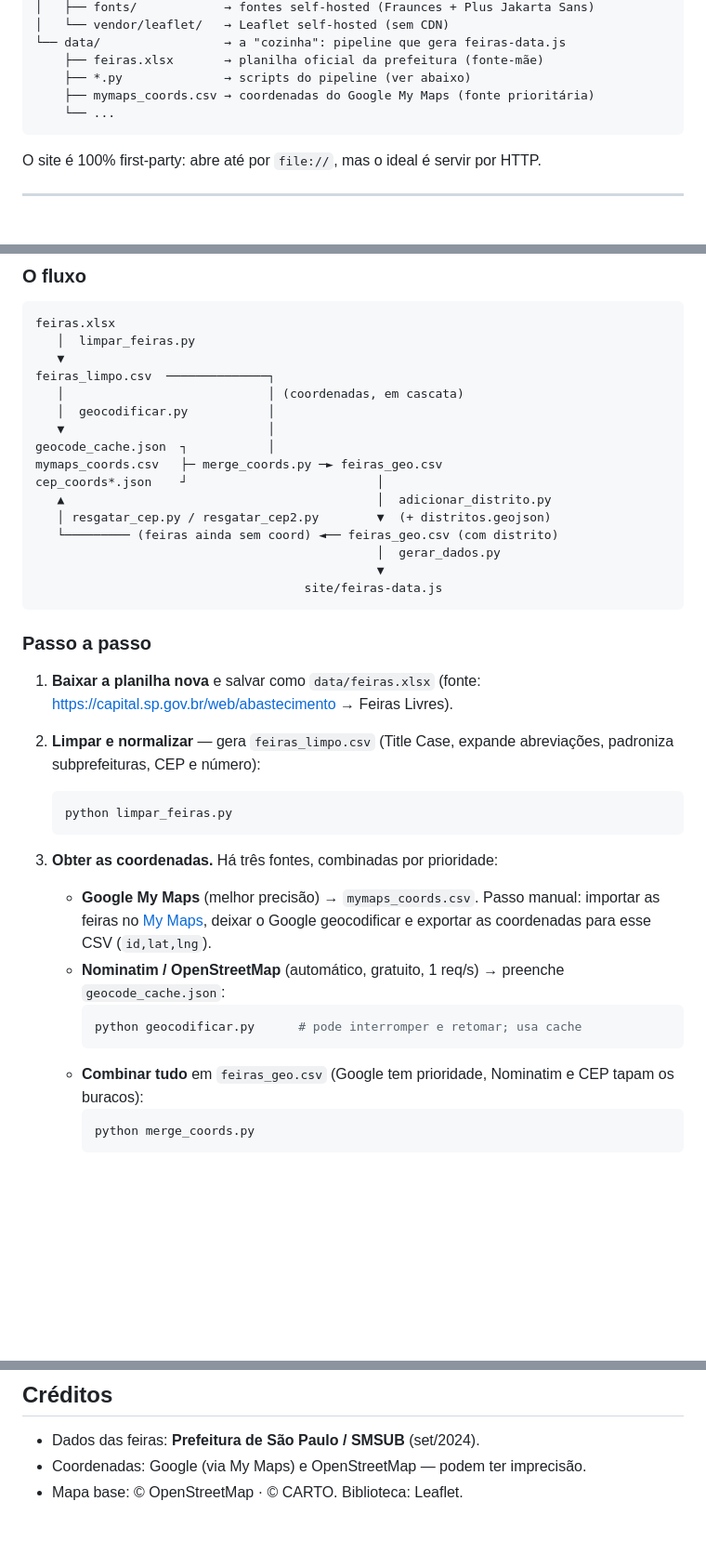
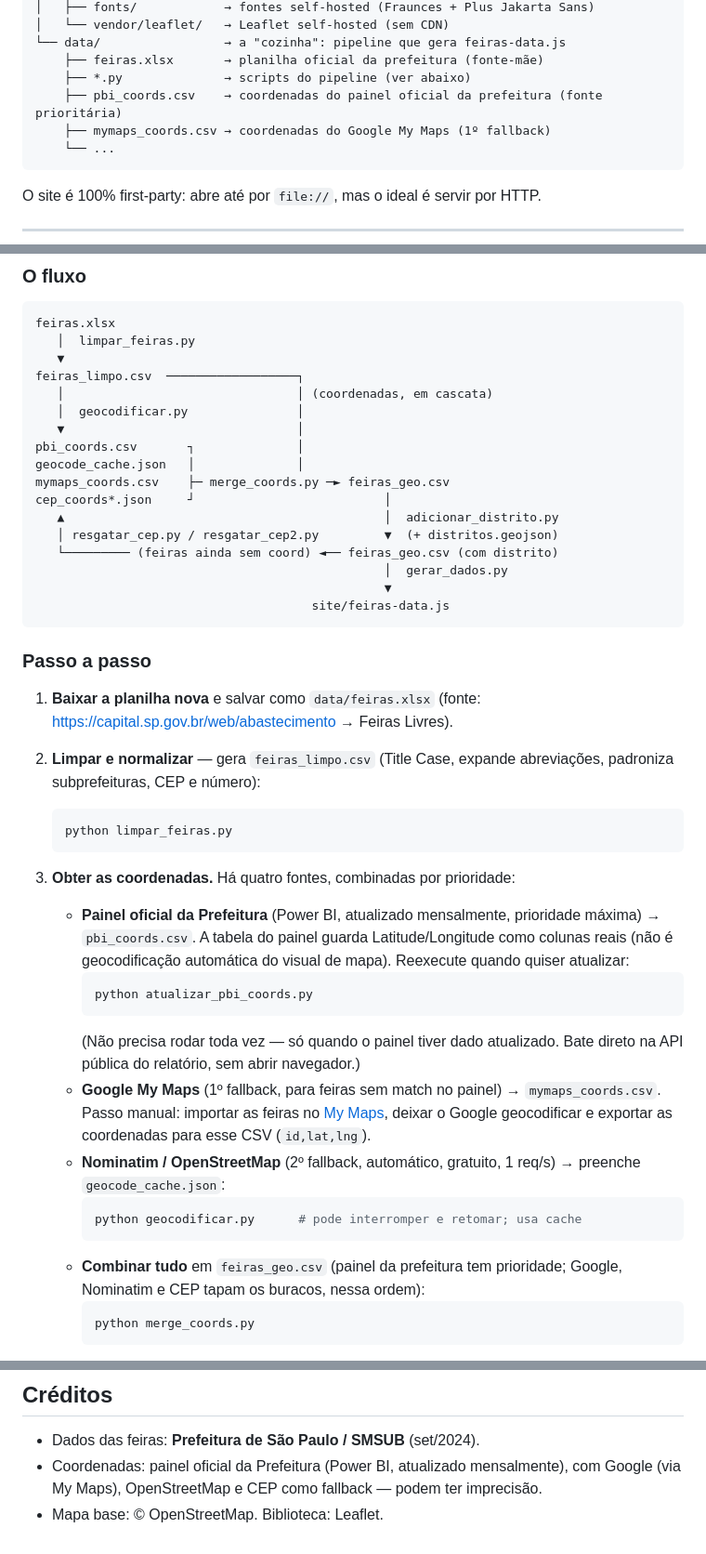
Before and after one commit to flpp-oliveira/feiras-livres-sp, a Markdown page: README.md, 3 parts joined by grey strips. Shown at 93% size. GitHub-like rendering; blank space fills up the shorter version.

Commit message:
Document the official Power BI panel as the priority coordinate source

````diff
--- a/README.md
+++ b/README.md
@@ -22,7 +22,8 @@ feiras-livres-sp/
 └── data/                 → a "cozinha": pipeline que gera feiras-data.js
     ├── feiras.xlsx       → planilha oficial da prefeitura (fonte-mãe)
     ├── *.py              → scripts do pipeline (ver abaixo)
-    ├── mymaps_coords.csv → coordenadas do Google My Maps (fonte prioritária)
+    ├── pbi_coords.csv    → coordenadas do painel oficial da prefeitura (fonte prioritária)
+    ├── mymaps_coords.csv → coordenadas do Google My Maps (1º fallback)
     └── ...
 ```
 
@@ -79,19 +80,20 @@ export OSM_CONTACT=seu-email@exemplo.com
 feiras.xlsx
    │  limpar_feiras.py
    ▼
-feiras_limpo.csv  ──────────────┐
-   │                            │ (coordenadas, em cascata)
-   │  geocodificar.py           │
-   ▼                            │
-geocode_cache.json  ┐           │
-mymaps_coords.csv   ├─ merge_coords.py ─► feiras_geo.csv
-cep_coords*.json    ┘                          │
-   ▲                                           │  adicionar_distrito.py
-   │ resgatar_cep.py / resgatar_cep2.py        ▼  (+ distritos.geojson)
+feiras_limpo.csv  ──────────────────┐
+   │                                │ (coordenadas, em cascata)
+   │  geocodificar.py               │
+   ▼                                │
+pbi_coords.csv       ┐              │
+geocode_cache.json   │              │
+mymaps_coords.csv    ├─ merge_coords.py ─► feiras_geo.csv
+cep_coords*.json     ┘                          │
+   ▲                                            │  adicionar_distrito.py
+   │ resgatar_cep.py / resgatar_cep2.py         ▼  (+ distritos.geojson)
    └───────── (feiras ainda sem coord) ◄── feiras_geo.csv (com distrito)
-                                               │  gerar_dados.py
-                                               ▼
-                                     site/feiras-data.js
+                                                │  gerar_dados.py
+                                                ▼
+                                      site/feiras-data.js
 ```
 
 ### Passo a passo
@@ -105,19 +107,28 @@ cep_coords*.json    ┘                          │
    python limpar_feiras.py
    ```
 
-3. **Obter as coordenadas.** Há três fontes, combinadas por prioridade:
+3. **Obter as coordenadas.** Há quatro fontes, combinadas por prioridade:
 
-   - **Google My Maps** (melhor precisão) → `mymaps_coords.csv`.
-     Passo manual: importar as feiras no [My Maps](https://mymaps.google.com),
-     deixar o Google geocodificar e exportar as coordenadas para esse CSV
-     (`id,lat,lng`).
-   - **Nominatim / OpenStreetMap** (automático, gratuito, 1 req/s) →
-     preenche `geocode_cache.json`:
+   - **Painel oficial da Prefeitura** (Power BI, atualizado mensalmente,
+     prioridade máxima) → `pbi_coords.csv`. A tabela do painel guarda
+     Latitude/Longitude como colunas reais (não é geocodificação automática
+     do visual de mapa). Reexecute quando quiser atualizar:
+     ```bash
+     python atualizar_pbi_coords.py
+     ```
+     (Não precisa rodar toda vez — só quando o painel tiver dado atualizado.
+     Bate direto na API pública do relatório, sem abrir navegador.)
+   - **Google My Maps** (1º fallback, para feiras sem match no painel) →
+     `mymaps_coords.csv`. Passo manual: importar as feiras no
+     [My Maps](https://mymaps.google.com), deixar o Google geocodificar e
+     exportar as coordenadas para esse CSV (`id,lat,lng`).
+   - **Nominatim / OpenStreetMap** (2º fallback, automático, gratuito,
+     1 req/s) → preenche `geocode_cache.json`:
      ```bash
      python geocodificar.py      # pode interromper e retomar; usa cache
      ```
-   - **Combinar tudo** em `feiras_geo.csv` (Google tem prioridade, Nominatim
-     e CEP tapam os buracos):
+   - **Combinar tudo** em `feiras_geo.csv` (painel da prefeitura tem
+     prioridade; Google, Nominatim e CEP tapam os buracos, nessa ordem):
      ```bash
      python merge_coords.py
      ```
@@ -182,5 +193,7 @@ viewers antigos, logs).
 ## Créditos
 
 - Dados das feiras: **Prefeitura de São Paulo / SMSUB** (set/2024).
-- Coordenadas: Google (via My Maps) e OpenStreetMap — podem ter imprecisão.
-- Mapa base: © OpenStreetMap · © CARTO. Biblioteca: Leaflet.
+- Coordenadas: painel oficial da Prefeitura (Power BI, atualizado mensalmente),
+  com Google (via My Maps), OpenStreetMap e CEP como fallback — podem ter
+  imprecisão.
+- Mapa base: © OpenStreetMap. Biblioteca: Leaflet.
````
